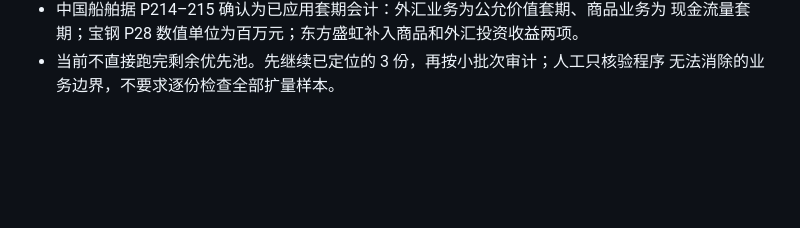
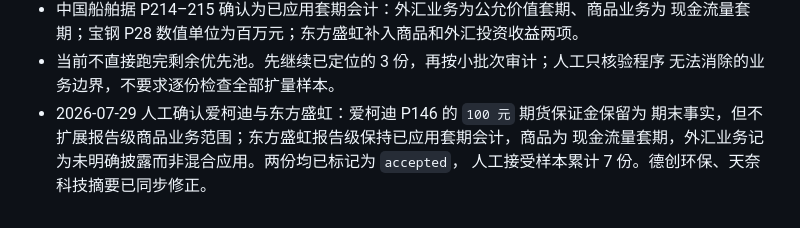
Before and after one commit to Meikowo/hedge-monitor, a Markdown page: docs/PROJECT.md, the part around the change. Rendered like a GitHub page; blank space fills up the shorter version.

Commit message:
Record accepted M4 expansion decisions

```diff
--- a/docs/PROJECT.md
+++ b/docs/PROJECT.md
@@ -364,3 +364,7 @@ companies(维表)   announcements(公告层)
   现金流量套期；宝钢 P28 数值单位为百万元；东方盛虹补入商品和外汇投资收益两项。
 - 当前不直接跑完剩余优先池。先继续已定位的 3 份，再按小批次审计；人工只核验程序
   无法消除的业务边界，不要求逐份检查全部扩量样本。
+- 2026-07-29 人工确认爱柯迪与东方盛虹：爱柯迪 P146 的 `100 元` 期货保证金保留为
+  期末事实，但不扩展报告级商品业务范围；东方盛虹报告级保持已应用套期会计，商品为
+  现金流量套期，外汇业务记为未明确披露而非混合应用。两份均已标记为 `accepted`，
+  人工接受样本累计 7 份。德创环保、天奈科技摘要已同步修正。
```
Also changed, not shown: docs/worklogs/worklog_2026-07-29.md (added, +29 -0 lines).
